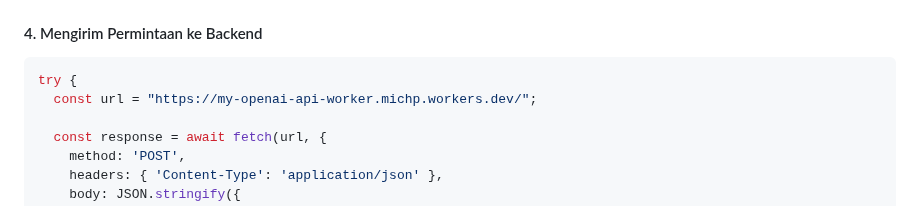
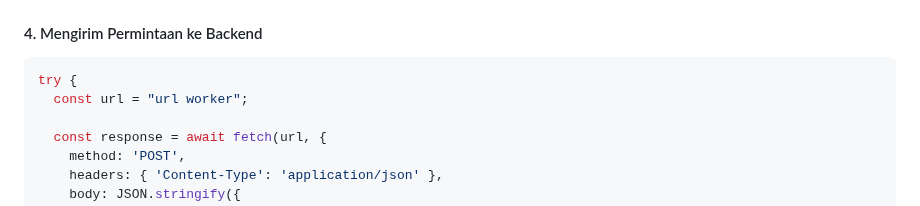
Before and after one commit to mekel16/tranlate-app-polyglotAI-solo-project, a Markdown page: README.md, the part around the change. Drawn GitHub-style.

````diff
--- a/README.md
+++ b/README.md
@@ -178,7 +178,7 @@ if (!allowedTargets.includes(selectedLanguage)) {
 
 ```javascript
 try {
-  const url = "https://my-openai-api-worker.michp.workers.dev/";
+  const url = "url worker";
 
   const response = await fetch(url, {
     method: 'POST',
````
